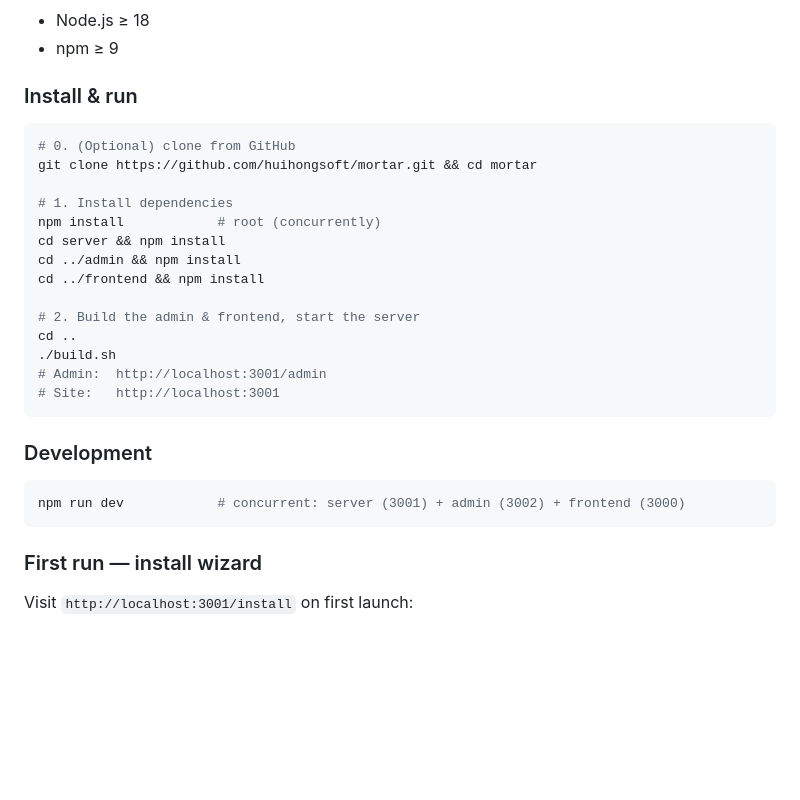
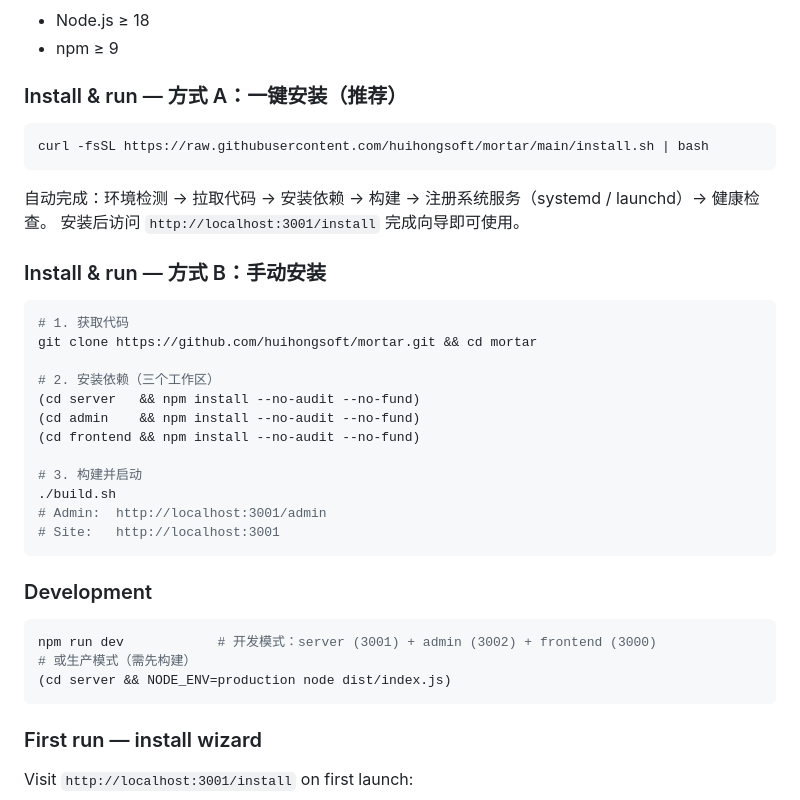
Before and after one commit to huihongsoft/MortarCMS, a Markdown page: README.md, the part around the change. Drawn GitHub-style; blank space fills up the shorter version.

Commit message:
Quick Start: one-click install as method A, manual as method B, prod start command

````diff
--- a/README.md
+++ b/README.md
@@ -127,20 +127,27 @@ curl -fsSL https://raw.githubusercontent.com/huihongsoft/mortar/main/install.sh
 - Node.js ≥ 18
 - npm ≥ 9
 
-### Install & run
+### Install & run — 方式 A：一键安装（推荐）
 
 ```bash
-# 0. (Optional) clone from GitHub
+curl -fsSL https://raw.githubusercontent.com/huihongsoft/mortar/main/install.sh | bash
+```
+
+自动完成：环境检测 → 拉取代码 → 安装依赖 → 构建 → 注册系统服务（systemd / launchd）→ 健康检查。
+安装后访问 `http://localhost:3001/install` 完成向导即可使用。
+
+### Install & run — 方式 B：手动安装
+
+```bash
+# 1. 获取代码
 git clone https://github.com/huihongsoft/mortar.git && cd mortar
 
-# 1. Install dependencies
-npm install            # root (concurrently)
-cd server && npm install
-cd ../admin && npm install
-cd ../frontend && npm install
+# 2. 安装依赖（三个工作区）
+(cd server   && npm install --no-audit --no-fund)
+(cd admin    && npm install --no-audit --no-fund)
+(cd frontend && npm install --no-audit --no-fund)
 
-# 2. Build the admin & frontend, start the server
-cd ..
+# 3. 构建并启动
 ./build.sh
 # Admin:  http://localhost:3001/admin
 # Site:   http://localhost:3001
@@ -149,7 +156,9 @@ cd ..
 ### Development
 
 ```bash
-npm run dev            # concurrent: server (3001) + admin (3002) + frontend (3000)
+npm run dev            # 开发模式：server (3001) + admin (3002) + frontend (3000)
+# 或生产模式（需先构建）
+(cd server && NODE_ENV=production node dist/index.js)
 ```
 
 ### First run — install wizard
````
